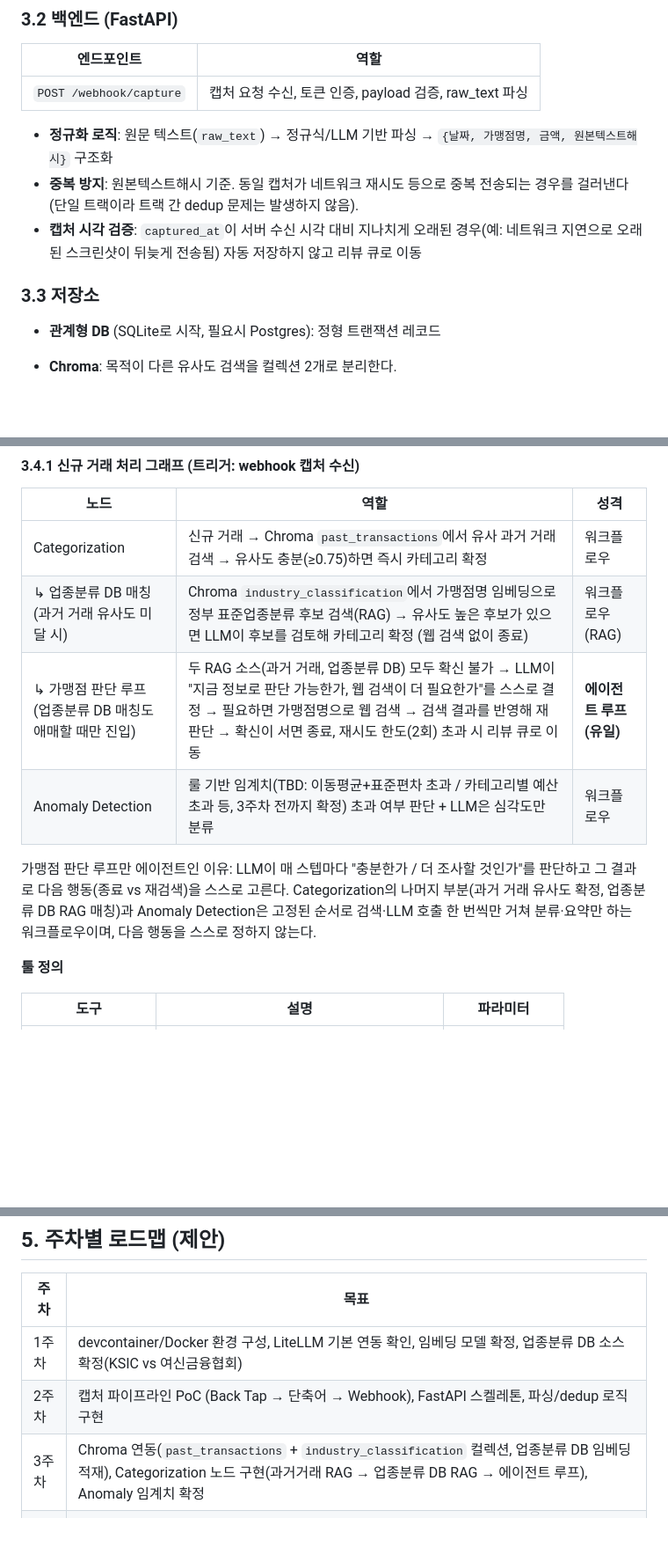
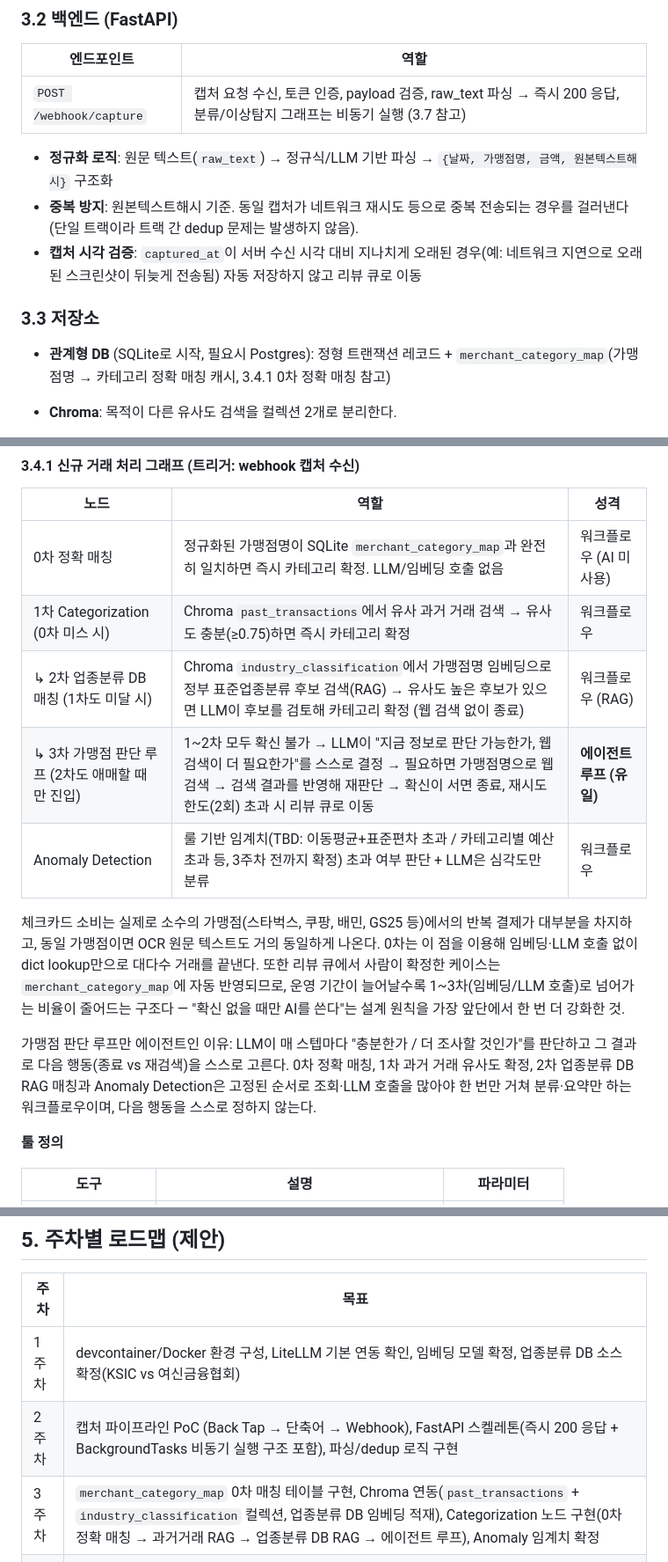
Before and after one commit to sksy930/spending-copilot, a Markdown page: docs/project-overview.md, 3 parts joined by grey strips. Shown at 88% size. Rendered like a GitHub page; blank space fills up the shorter version.

Commit message:
Add 0-tier exact-match cache and async execution model to design
1) Categorization gets a 0차 tier ahead of the existing Chroma/RAG
tiers: exact merchant-name lookup against a SQLite
merchant_category_map, no LLM/embedding call. Review-queue
confirmations feed back into this table, so the AI-call ratio drops
over time as the cache fills in — pushes the existing "AI only when
unsure" principle one step further toward the front of the pipeline.

2) Documents the execution model (3.7): LangGraph runs as in-process
function calls inside the FastAPI process (no separate LangGraph
server needed for a single-user personal project), but the webhook
must not block on it — capture is acknowledged with an immediate 200,
and the classification/anomaly graph runs via FastAPI BackgroundTasks,
decoupling capture reliability from classification latency.

```diff
--- a/docs/project-overview.md
+++ b/docs/project-overview.md
@@ -34,7 +34,7 @@
 
 | 엔드포인트 | 역할 |
 |---|---|
-| `POST /webhook/capture` | 캡처 요청 수신, 토큰 인증, payload 검증, raw_text 파싱 |
+| `POST /webhook/capture` | 캡처 요청 수신, 토큰 인증, payload 검증, raw_text 파싱 → 즉시 200 응답, 분류/이상탐지 그래프는 비동기 실행 (3.7 참고) |
 
 - **정규화 로직**: 원문 텍스트(`raw_text`) → 정규식/LLM 기반 파싱 → `{날짜, 가맹점명, 금액, 원본텍스트해시}` 구조화
 - **중복 방지**: 원본텍스트해시 기준. 동일 캡처가 네트워크 재시도 등으로 중복 전송되는 경우를 걸러낸다 (단일 트랙이라 트랙 간 dedup 문제는 발생하지 않음).
@@ -42,7 +42,7 @@
 
 ### 3.3 저장소
 
-- **관계형 DB** (SQLite로 시작, 필요시 Postgres): 정형 트랜잭션 레코드
+- **관계형 DB** (SQLite로 시작, 필요시 Postgres): 정형 트랜잭션 레코드 + `merchant_category_map`(가맹점명 → 카테고리 정확 매칭 캐시, 3.4.1 0차 정확 매칭 참고)
 - **Chroma**: 목적이 다른 유사도 검색을 컬렉션 2개로 분리한다.
   - `past_transactions`: 가맹점명/거래 설명 임베딩. Categorization 1차 판단(유사 과거 거래 검색), QA 중 가맹점명이 불명확한 질문의 후보 검색에 사용.
   - `industry_classification`: 정부 표준업종분류 DB 임베딩 (TBD — 통계청 표준산업분류(KSIC) 또는 여신금융협회 가맹점 업종코드표 중 1주차에 소스 확정). 과거 거래 이력이 없어 `past_transactions`에서 유사 거래를 못 찾은 신규 가맹점의 업종을 RAG로 매칭할 때 사용 (Categorization 2차 판단, 3.4.1 참고).
@@ -59,12 +59,15 @@
 
 | 노드 | 역할 | 성격 |
 |---|---|---|
-| Categorization | 신규 거래 → Chroma `past_transactions`에서 유사 과거 거래 검색 → 유사도 충분(≥0.75)하면 즉시 카테고리 확정 | 워크플로우 |
-| ↳ 업종분류 DB 매칭 (과거 거래 유사도 미달 시) | Chroma `industry_classification`에서 가맹점명 임베딩으로 정부 표준업종분류 후보 검색(RAG) → 유사도 높은 후보가 있으면 LLM이 후보를 검토해 카테고리 확정 (웹 검색 없이 종료) | 워크플로우 (RAG) |
-| ↳ 가맹점 판단 루프 (업종분류 DB 매칭도 애매할 때만 진입) | 두 RAG 소스(과거 거래, 업종분류 DB) 모두 확신 불가 → LLM이 "지금 정보로 판단 가능한가, 웹 검색이 더 필요한가"를 스스로 결정 → 필요하면 가맹점명으로 웹 검색 → 검색 결과를 반영해 재판단 → 확신이 서면 종료, 재시도 한도(2회) 초과 시 리뷰 큐로 이동 | **에이전트 루프 (유일)** |
+| 0차 정확 매칭 | 정규화된 가맹점명이 SQLite `merchant_category_map`과 완전히 일치하면 즉시 카테고리 확정. LLM/임베딩 호출 없음 | 워크플로우 (AI 미사용) |
+| 1차 Categorization (0차 미스 시) | Chroma `past_transactions`에서 유사 과거 거래 검색 → 유사도 충분(≥0.75)하면 즉시 카테고리 확정 | 워크플로우 |
+| ↳ 2차 업종분류 DB 매칭 (1차도 미달 시) | Chroma `industry_classification`에서 가맹점명 임베딩으로 정부 표준업종분류 후보 검색(RAG) → 유사도 높은 후보가 있으면 LLM이 후보를 검토해 카테고리 확정 (웹 검색 없이 종료) | 워크플로우 (RAG) |
+| ↳ 3차 가맹점 판단 루프 (2차도 애매할 때만 진입) | 1~2차 모두 확신 불가 → LLM이 "지금 정보로 판단 가능한가, 웹 검색이 더 필요한가"를 스스로 결정 → 필요하면 가맹점명으로 웹 검색 → 검색 결과를 반영해 재판단 → 확신이 서면 종료, 재시도 한도(2회) 초과 시 리뷰 큐로 이동 | **에이전트 루프 (유일)** |
 | Anomaly Detection | 룰 기반 임계치(TBD: 이동평균+표준편차 초과 / 카테고리별 예산 초과 등, 3주차 전까지 확정) 초과 여부 판단 + LLM은 심각도만 분류 | 워크플로우 |
 
-가맹점 판단 루프만 에이전트인 이유: LLM이 매 스텝마다 "충분한가 / 더 조사할 것인가"를 판단하고 그 결과로 다음 행동(종료 vs 재검색)을 스스로 고른다. Categorization의 나머지 부분(과거 거래 유사도 확정, 업종분류 DB RAG 매칭)과 Anomaly Detection은 고정된 순서로 검색·LLM 호출 한 번씩만 거쳐 분류·요약만 하는 워크플로우이며, 다음 행동을 스스로 정하지 않는다.
+체크카드 소비는 실제로 소수의 가맹점(스타벅스, 쿠팡, 배민, GS25 등)에서의 반복 결제가 대부분을 차지하고, 동일 가맹점이면 OCR 원문 텍스트도 거의 동일하게 나온다. 0차는 이 점을 이용해 임베딩·LLM 호출 없이 dict lookup만으로 대다수 거래를 끝낸다. 또한 리뷰 큐에서 사람이 확정한 케이스는 `merchant_category_map`에 자동 반영되므로, 운영 기간이 늘어날수록 1~3차(임베딩/LLM 호출)로 넘어가는 비율이 줄어드는 구조다 — "확신 없을 때만 AI를 쓴다"는 설계 원칙을 가장 앞단에서 한 번 더 강화한 것.
+
+가맹점 판단 루프만 에이전트인 이유: LLM이 매 스텝마다 "충분한가 / 더 조사할 것인가"를 판단하고 그 결과로 다음 행동(종료 vs 재검색)을 스스로 고른다. 0차 정확 매칭, 1차 과거 거래 유사도 확정, 2차 업종분류 DB RAG 매칭과 Anomaly Detection은 고정된 순서로 조회·LLM 호출을 많아야 한 번만 거쳐 분류·요약만 하는 워크플로우이며, 다음 행동을 스스로 정하지 않는다.
 
 **툴 정의**
 
@@ -136,8 +147,8 @@
 | 주차 | 목표 |
 |---|---|
 | 1주차 | devcontainer/Docker 환경 구성, LiteLLM 기본 연동 확인, 임베딩 모델 확정, 업종분류 DB 소스 확정(KSIC vs 여신금융협회) |
-| 2주차 | 캡처 파이프라인 PoC (Back Tap → 단축어 → Webhook), FastAPI 스켈레톤, 파싱/dedup 로직 구현 |
-| 3주차 | Chroma 연동(`past_transactions` + `industry_classification` 컬렉션, 업종분류 DB 임베딩 적재), Categorization 노드 구현(과거거래 RAG → 업종분류 DB RAG → 에이전트 루프), Anomaly 임계치 확정 |
+| 2주차 | 캡처 파이프라인 PoC (Back Tap → 단축어 → Webhook), FastAPI 스켈레톤(즉시 200 응답 + BackgroundTasks 비동기 실행 구조 포함), 파싱/dedup 로직 구현 |
+| 3주차 | `merchant_category_map` 0차 매칭 테이블 구현, Chroma 연동(`past_transactions` + `industry_classification` 컬렉션, 업종분류 DB 임베딩 적재), Categorization 노드 구현(0차 정확 매칭 → 과거거래 RAG → 업종분류 DB RAG → 에이전트 루프), Anomaly 임계치 확정 |
 | 4주차 | 신규 거래 그래프 완성 (Categorization → 가맹점 판단 에이전트 루프 → Anomaly), 웹 검색 도구 연동, 캡처 실패 처리(재시도/알림) 로직 보강 |
 | 5주차 | 주간 브리핑 그래프(스케줄러 트리거) + Slack 알림, 자연어 QA 그래프(stretch) |
 | 6주차 | Docker 배포, 평가/문서화, 데모 준비 |
```
Also changed, not shown: other parts of docs/project-overview.md (+9 -1 lines).
